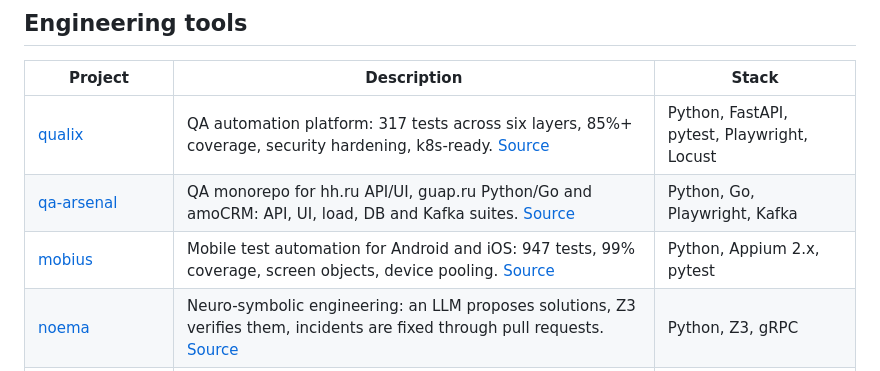
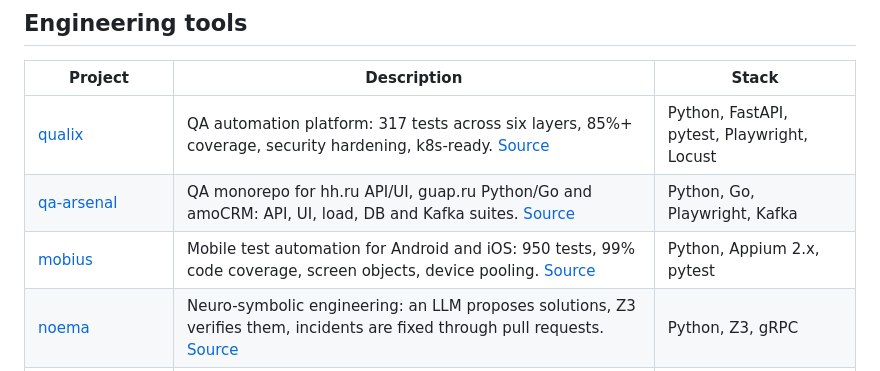
Before and after one commit to ssrjkk/ssrjkk, a Markdown page: README.md, the part around the change. Drawn GitHub-style.

Commit message:
mobius: строка каталога и снимок витрины приведены к проверенным цифрам
950 тестов и 99% покрытия кода — замер CI-прогоном mobius; снимок переснят
с живой страницы после редизайна (прежний jpg был от 11 ноября, до него).

```diff
--- a/README.md
+++ b/README.md
@@ -206,7 +206,7 @@ Twenty-one live sites, this hub included. Every address below is checked with a
 |---------|-------------|-------|
 | [qualix](https://ssrjkk.github.io/qualix/) | QA automation platform: 317 tests across six layers, 85%+ coverage, security hardening, k8s-ready. [Source](https://github.com/ssrjkk/qualix) | Python, FastAPI, pytest, Playwright, Locust |
 | [qa-arsenal](https://ssrjkk.github.io/qa-arsenal/) | QA monorepo for hh.ru API/UI, guap.ru Python/Go and amoCRM: API, UI, load, DB and Kafka suites. [Source](https://github.com/ssrjkk/qa-arsenal) | Python, Go, Playwright, Kafka |
-| [mobius](https://ssrjkk.github.io/mobius/) | Mobile test automation for Android and iOS: 947 tests, 99% coverage, screen objects, device pooling. [Source](https://github.com/ssrjkk/mobius) | Python, Appium 2.x, pytest |
+| [mobius](https://ssrjkk.github.io/mobius/) | Mobile test automation for Android and iOS: 950 tests, 99% code coverage, screen objects, device pooling. [Source](https://github.com/ssrjkk/mobius) | Python, Appium 2.x, pytest |
 | [noema](https://ssrjkk.github.io/noema/) | Neuro-symbolic engineering: an LLM proposes solutions, Z3 verifies them, incidents are fixed through pull requests. [Source](https://github.com/ssrjkk/noema) | Python, Z3, gRPC |
 | [volley](https://ssrjkk.github.io/volley/) | Load-testing platform: C++20 async core, YAML scenarios, OAuth2/mTLS/Vault, OTLP and Prometheus, Python SDK. [Source](https://github.com/ssrjkk/volley) | C++20, Boost.Beast, gRPC |
 | [b2w-crypto-tg-bot](https://ssrjkk.github.io/b2w-crypto-tg-bot/) | Telegram crypto platform: portfolio tracking, price monitoring and alerts. [Source](https://github.com/ssrjkk/b2w-crypto-tg-bot) | Python, aiogram, PostgreSQL |
```
Also changed, not shown: assets/shots/mobius.jpg.
